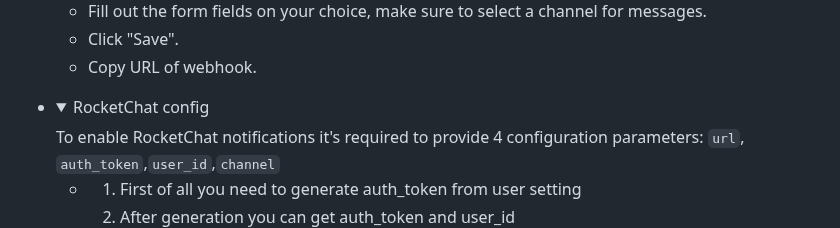
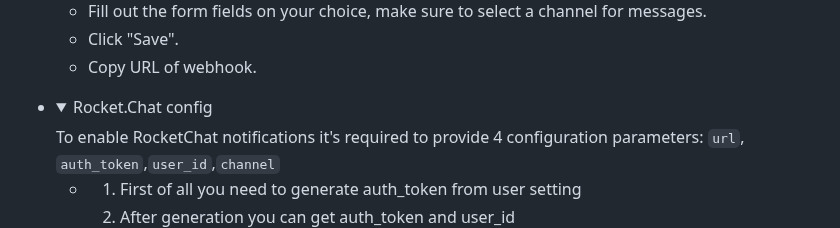
Before and after one commit to qa-guru/allure-notifications, a Markdown page: README.md, the part around the change. Drawn GitHub-style; folded sections open.

Commit message:
Update README.md
Co-authored-by: Valery Yatsynovich <valeryyatsynovich@gmail.com>

```diff
--- a/README.md
+++ b/README.md
@@ -254,7 +254,7 @@ java "-DconfigFile=notifications/config.json" -jar ../allure-notifications-4.2.1
     </ul>
   </details>
 + <details>
-      <summary>RocketChat config</summary>
+      <summary>Rocket.Chat config</summary>
       To enable RocketChat notifications it's required to provide 4 configuration parameters:
   <code>url</code>, <code>auth_token</code>,<code>user_id</code>,<code>channel</code>
       <ul>
```
